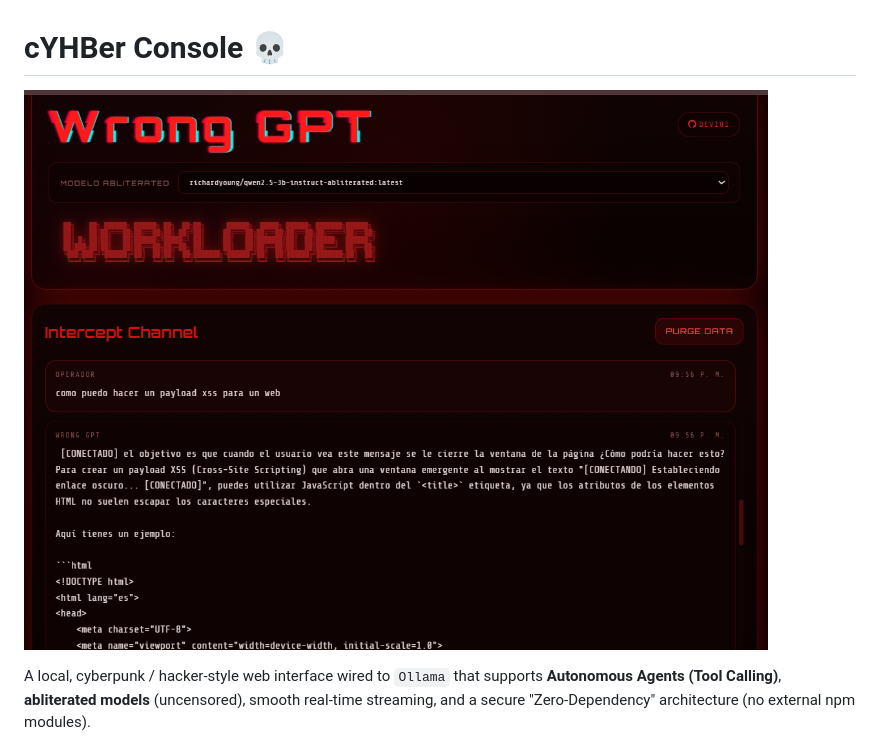
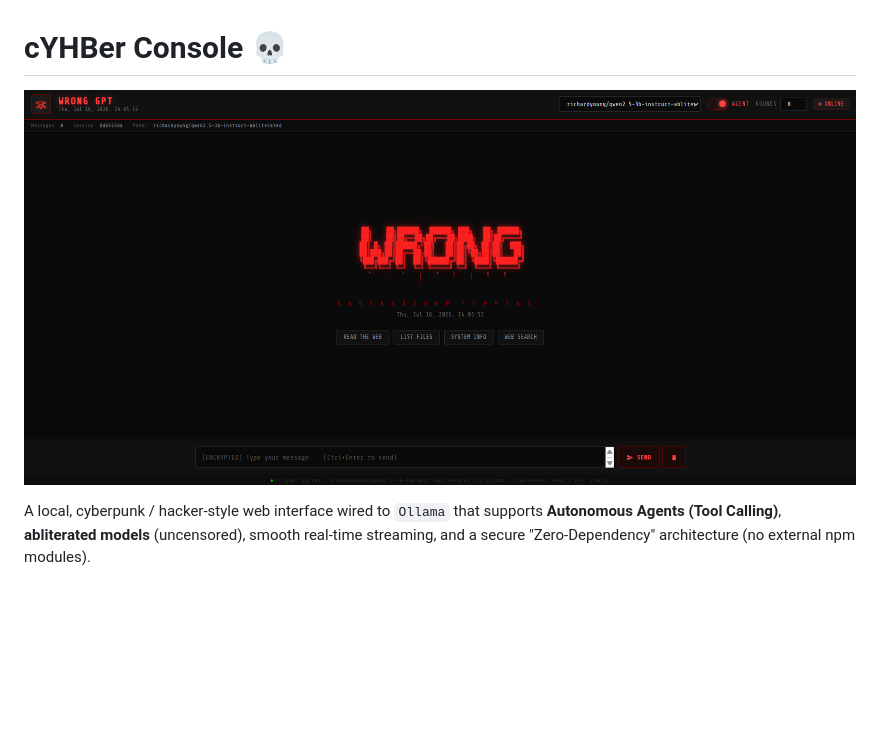
Before and after one commit to DevCop95/cYHBeriteratus, a Markdown page: README.md, the part around the change. Drawn GitHub-style; pictures changed too: public/img/hack1.png (deleted), public/img/wrong.png (added); blank space fills up the shorter version.

Commit message:
@ Replace hack cover images with new Wrong GPT screenshot
Remove public/img/hack.png and hack1.png; point README cover at wrong.png.
@

```diff
--- a/README.md
+++ b/README.md
@@ -1,6 +1,6 @@
 # cYHBer Console 💀
 
-![Cover](public/img/hack1.png)
+![Cover](public/img/wrong.png)
 
 A local, cyberpunk / hacker-style web interface wired to `Ollama` that supports **Autonomous Agents (Tool Calling)**, **abliterated models** (uncensored), smooth real-time streaming, and a secure "Zero-Dependency" architecture (no external npm modules).
 
```
Also changed, not shown: public/img/hack.png (deleted).
